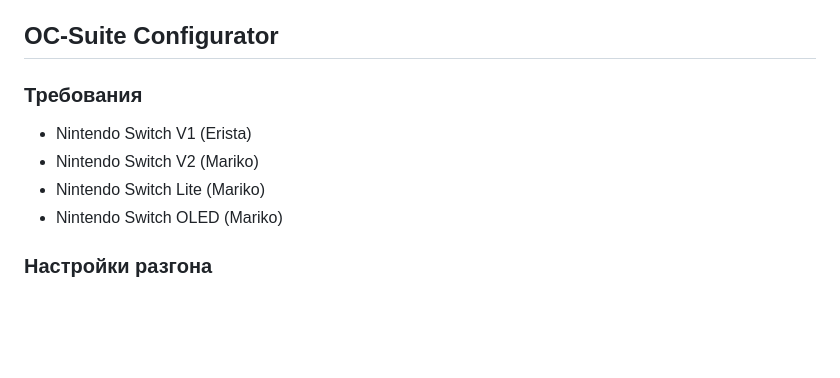
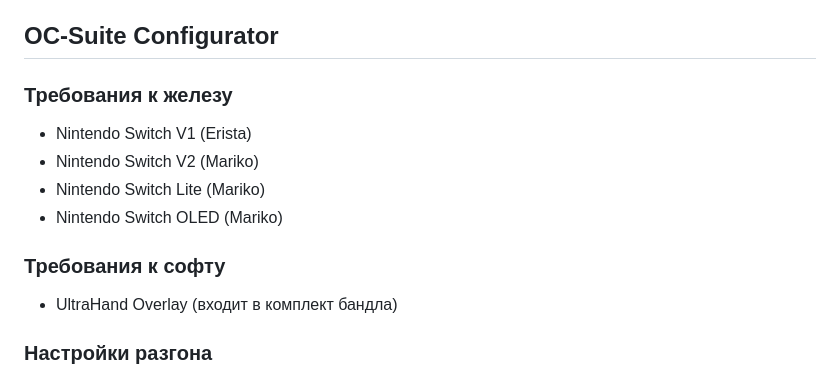
Before and after one commit to CatcherITGF/NX-Venom, a Markdown page: README-ru.md, the part around the change. Rendered like a GitHub page; blank space fills up the shorter version.

```diff
--- a/README-ru.md
+++ b/README-ru.md
@@ -27,12 +27,16 @@
 
 ## OC-Suite Configurator
 
-### Требования
+### Требования к железу
 
 - Nintendo Switch V1 (Erista)
 - Nintendo Switch V2 (Mariko)
 - Nintendo Switch Lite (Mariko)
 - Nintendo Switch OLED (Mariko)
+
+### Требования к софту
+
+- UltraHand Overlay (входит в комплект бандла)
 
 ### Настройки разгона
 
```
Also changed, not shown: README.md (+5 -1 lines).
